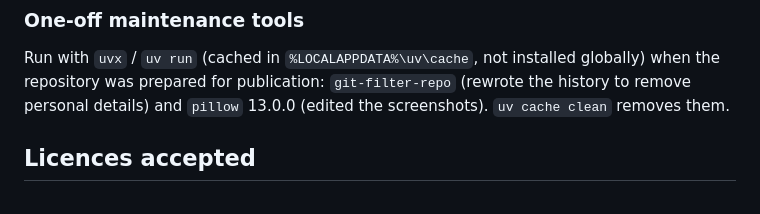
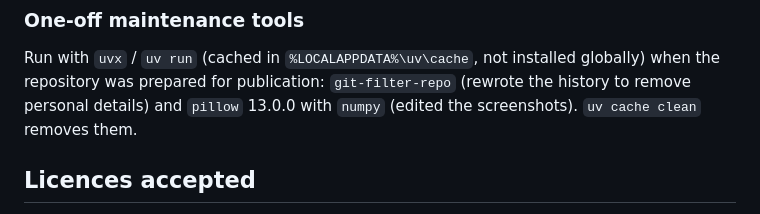
Before and after one commit to nileshbhagwat/firetv-glass-home, a Markdown page: SETUP.md, the part around the change. GitHub-like rendering.

```diff
--- a/SETUP.md
+++ b/SETUP.md
@@ -141,7 +141,7 @@ Each `featured.bat` run downloads title data and artwork from TMDB (`api.themovi
 
 Run with `uvx` / `uv run` (cached in `%LOCALAPPDATA%\uv\cache`, not installed globally) when
 the repository was prepared for publication: `git-filter-repo` (rewrote the history to remove
-personal details) and `pillow` 13.0.0 (edited the screenshots). `uv cache clean` removes them.
+personal details) and `pillow` 13.0.0 with `numpy` (edited the screenshots). `uv cache clean` removes them.
 
 ## Licences accepted
 
```
Also changed, not shown: README.md (+13 -0 lines), docs/images/home.png, docs/images/style-breakout.jpg (added), docs/images/style-depth.jpg (added), docs/images/style-mosaic.jpg (added), docs/images/style-picker.jpg (added), docs/images/style-ring.jpg (added).
